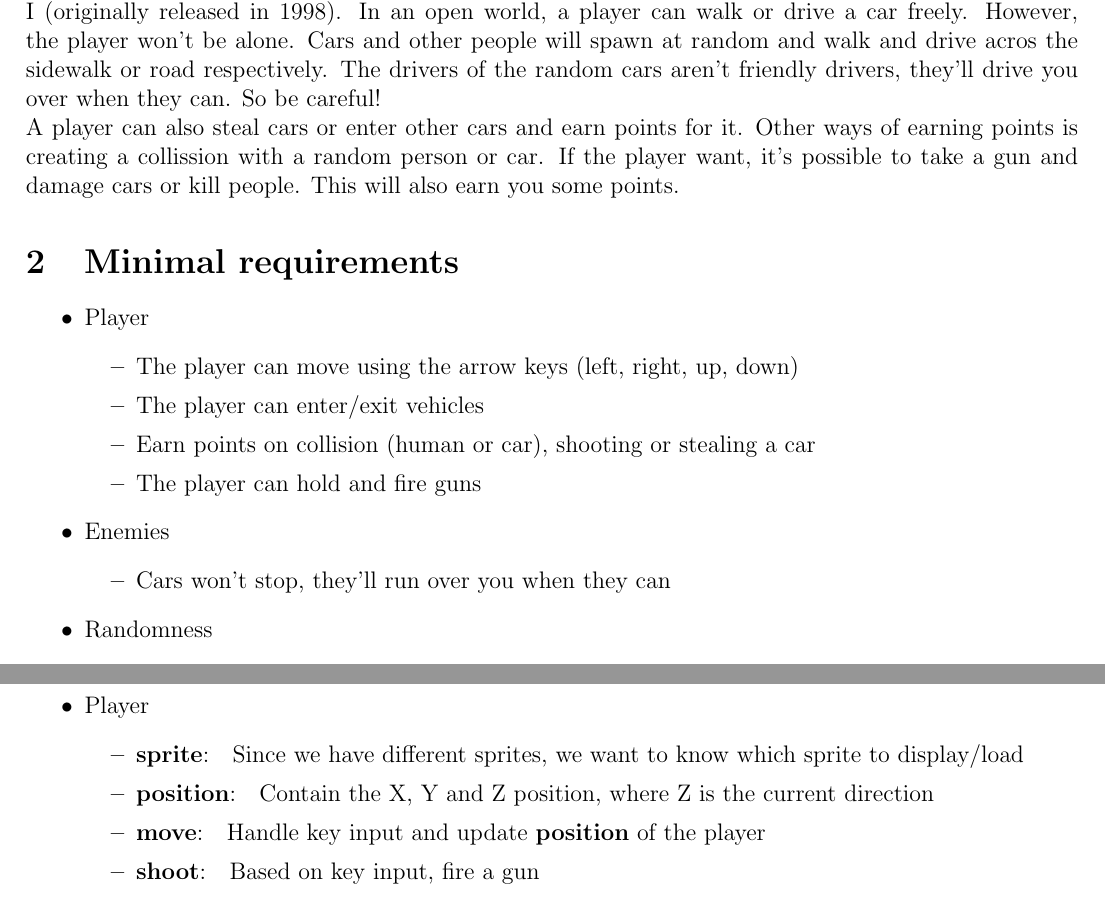
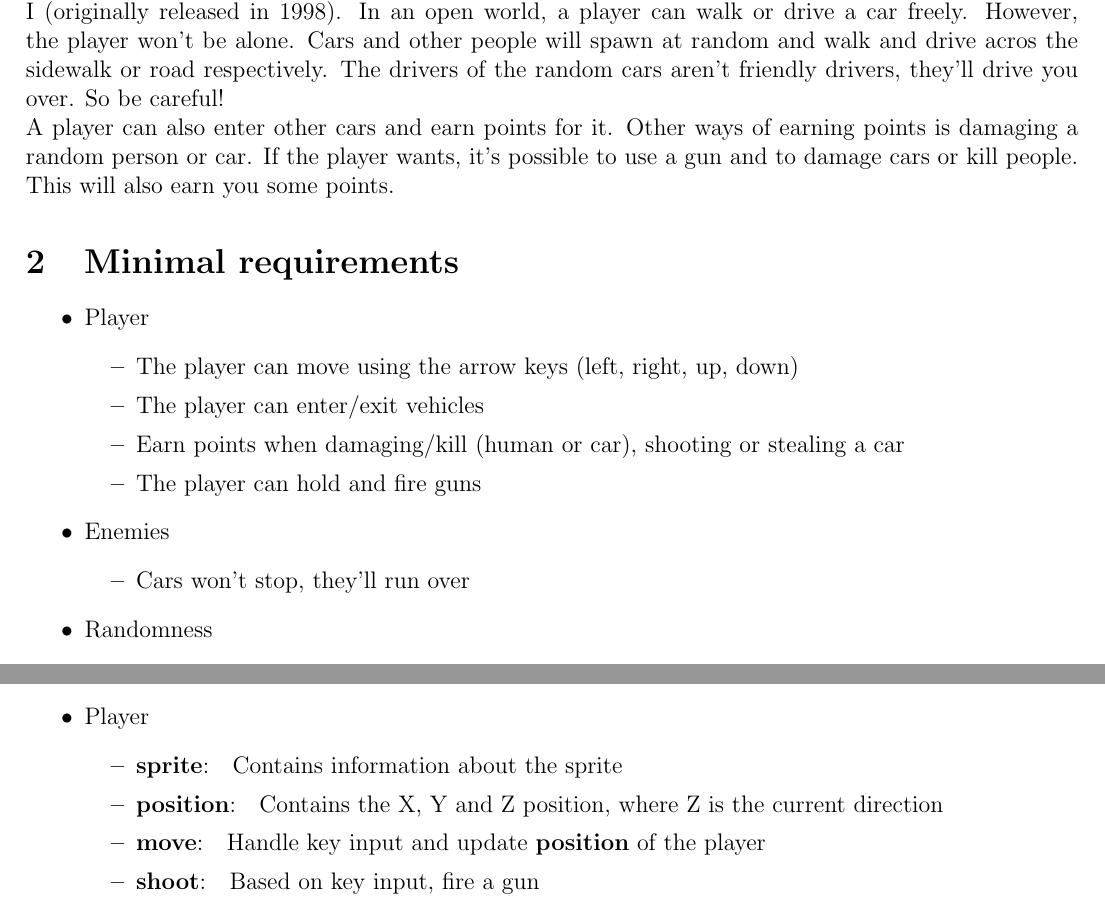
Before and after one commit to LiveNL/gta, a LaTeX document (design.tex): two parts of pages 1 and 3 of 3, joined at a grey line, cut so that both start at the same text. Compiled offline with pdfLaTeX.

Commit message:
Update design

```diff
--- a/design.tex
+++ b/design.tex
@@ -11,8 +11,8 @@
 	\maketitle
 
 	\section{Description}
-	For the course Functional Programming, we want to develop a simplified clone of Grand Theft Auto I (originally released in 1998). In an open world, a player can walk or drive a car freely. However, the player won't be alone. Cars and other people will spawn at random and walk and drive acros the sidewalk or road respectively. The drivers of the random cars aren't friendly drivers, they'll drive you over when they can. So be careful!\\
-	A player can also steal cars or enter other cars and earn points for it. Other ways of earning points is creating a collission with a random person or car. If the player want, it's possible to take a gun and damage cars or kill people. This will also earn you some points.
+	For the course Functional Programming, we want to develop a simplified clone of Grand Theft Auto I (originally released in 1998). In an open world, a player can walk or drive a car freely. However, the player won't be alone. Cars and other people will spawn at random and walk and drive acros the sidewalk or road respectively. The drivers of the random cars aren't friendly drivers, they'll drive you over. So be careful!\\
+	A player can also enter other cars and earn points for it. Other ways of earning points is damaging a random person or car. If the player wants, it's possible to use a gun and to damage cars or kill people. This will also earn you some points.
 
 	\section{Minimal requirements}
 	\begin{itemize}
@@ -20,12 +20,12 @@
 			\begin{itemize}
 				\item The player can move using the arrow keys (left, right, up, down)
 				\item The player can enter/exit vehicles
-				\item Earn points on collision (human or car), shooting or stealing a car
+				\item Earn points when damaging/kill (human or car), shooting or stealing a car
 				\item The player can hold and fire guns
 			\end{itemize}
 		\item Enemies
 			\begin{itemize}
-				\item Cars won't stop, they'll run over you when they can
+				\item Cars won't stop, they'll run over
 			\end{itemize}
 		\item Randomness
 			\begin{itemize}
@@ -68,33 +68,32 @@
 			\end{itemize}
 		\item State
 			\begin{itemize}
-				\item \textbf{world}:\quad Contain information about the world and it's state
-				\item \textbf{player}:\quad Contain information about the player and it's state
+				\item \textbf{world}:\quad Contain information about the world and its state
+					\begin{itemize}
+						\item \textbf{traffic}:\quad Look up all cars and move them to the next position
+						\item \textbf{people}:\quad Look up all people and move them to the next position, like the \textbf{traffic} function
+						\item \textbf{spawn}:\quad Spawn new car(s) or (a) person(s)
+						\item \textbf{points}:\quad Determine if the player has gained some points
+						\item \textbf{display}:\quad Build new image to display based on the current state of cars and persons
+					\end{itemize}
+				\item \textbf{player}:\quad Contain information about the player and its state
 			\end{itemize}
 		\item Player
 			\begin{itemize}
-				\item \textbf{sprite}:\quad Since we have different sprites, we want to know which sprite to display/load
-				\item \textbf{position}:\quad Contain the X, Y and Z position, where Z is the current direction
+				\item \textbf{sprite}:\quad Contains information about the sprite
+				\item \textbf{position}:\quad Contains the X, Y and Z position, where Z is the current direction
 				\item \textbf{move}:\quad Handle key input and update \textbf{position} of the player
 				\item \textbf{shoot}:\quad Based on key input, fire a gun
 			\end{itemize}
 		\item Car
 			\begin{itemize}
 				\item \textbf{sprite}:\quad Since we have different sprites, we want to know which sprite to display/load
-				\item \textbf{position}:\quad Contain the X, Y and Z position, where Z is the current direction
+				\item \textbf{position}:\quad Contains the X, Y and Z position, where Z is the current direction
 			\end{itemize}
 		\item Person
 			\begin{itemize}
 				\item \textbf{sprite}:\quad Since we have different sprites, we want to know which sprite to display/load
-				\item \textbf{position}:\quad Contain the X, Y and Z position, where Z is the current direction
-			\end{itemize}
-		\item Advance
-			\begin{itemize}
-				\item \textbf{traffic}:\quad Look up all cars and move them to the next position
-				\item \textbf{people}:\quad Look up all people and move them to the next position, like the \textbf{traffic} function
-				\item \textbf{spawn}:\quad Spawn new car(s) or (a) person(s)
-				\item \textbf{points}:\quad Determine if the player has gained some points
-				\item \textbf{display}:\quad Build new image to display based on the current state of cars and persons
+				\item \textbf{position}:\quad Contains the X, Y and Z position, where Z is the current direction
 			\end{itemize}
 	\end{itemize}
 
```
Also changed, not shown: 1 other file.
